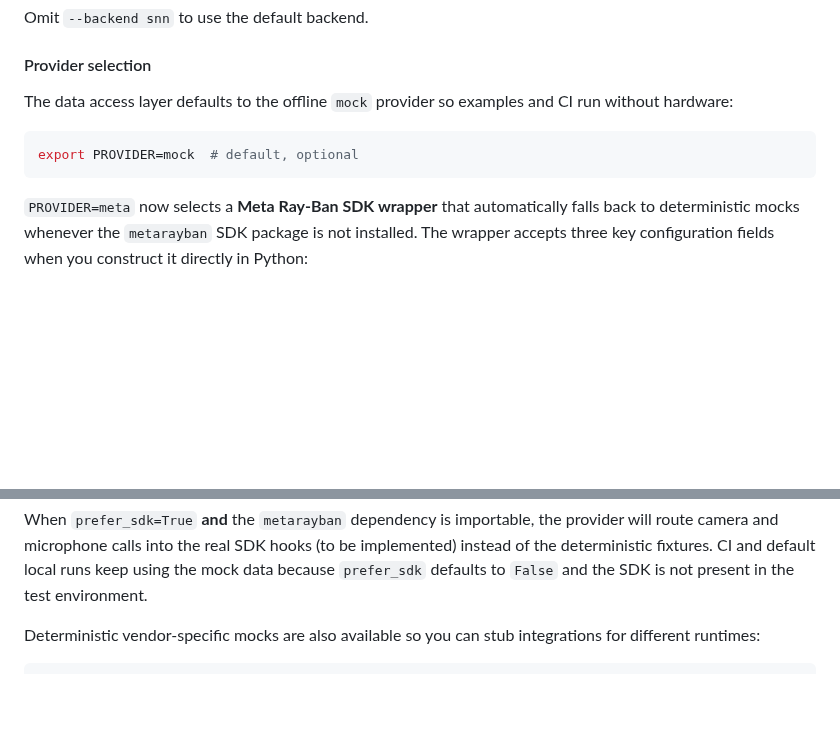
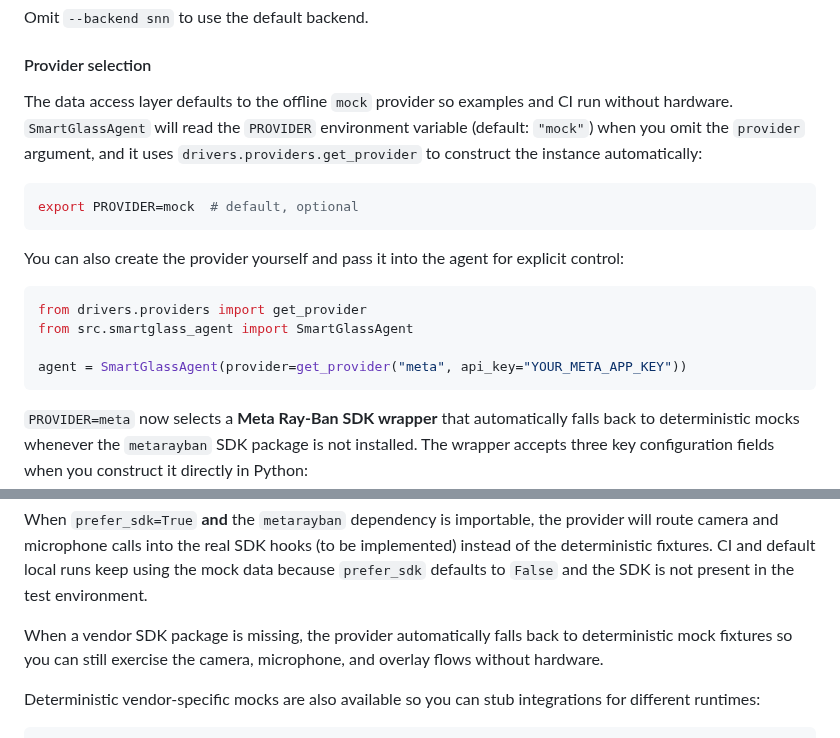
Before and after one commit to farmountain/SmartGlass-AI-Agent, a Markdown page: README.md, 2 parts joined by grey strips. Rendered like a GitHub page; blank space fills up the shorter version.

Commit message:
Clarify provider selection guidance

````diff
--- a/README.md
+++ b/README.md
@@ -203,10 +203,19 @@ Omit `--backend snn` to use the default backend.
 
 #### Provider selection
 
-The data access layer defaults to the offline `mock` provider so examples and CI run without hardware:
+The data access layer defaults to the offline `mock` provider so examples and CI run without hardware. `SmartGlassAgent` will read the ``PROVIDER`` environment variable (default: ``"mock"``) when you omit the ``provider`` argument, and it uses ``drivers.providers.get_provider`` to construct the instance automatically:
 
 ```bash
 export PROVIDER=mock  # default, optional
+```
+
+You can also create the provider yourself and pass it into the agent for explicit control:
+
+```python
+from drivers.providers import get_provider
+from src.smartglass_agent import SmartGlassAgent
+
+agent = SmartGlassAgent(provider=get_provider("meta", api_key="YOUR_META_APP_KEY"))
 ```
 
 `PROVIDER=meta` now selects a **Meta Ray-Ban SDK wrapper** that automatically falls back to deterministic mocks whenever the `metarayban` SDK package is not installed. The wrapper accepts three key configuration fields when you construct it directly in Python:
@@ -229,6 +238,8 @@ provider = MetaRayBanProvider(
 ```
 
 When `prefer_sdk=True` **and** the `metarayban` dependency is importable, the provider will route camera and microphone calls into the real SDK hooks (to be implemented) instead of the deterministic fixtures. CI and default local runs keep using the mock data because `prefer_sdk` defaults to `False` and the SDK is not present in the test environment.
+
+When a vendor SDK package is missing, the provider automatically falls back to deterministic mock fixtures so you can still exercise the camera, microphone, and overlay flows without hardware.
 
 Deterministic vendor-specific mocks are also available so you can stub integrations for different runtimes:
 
````
